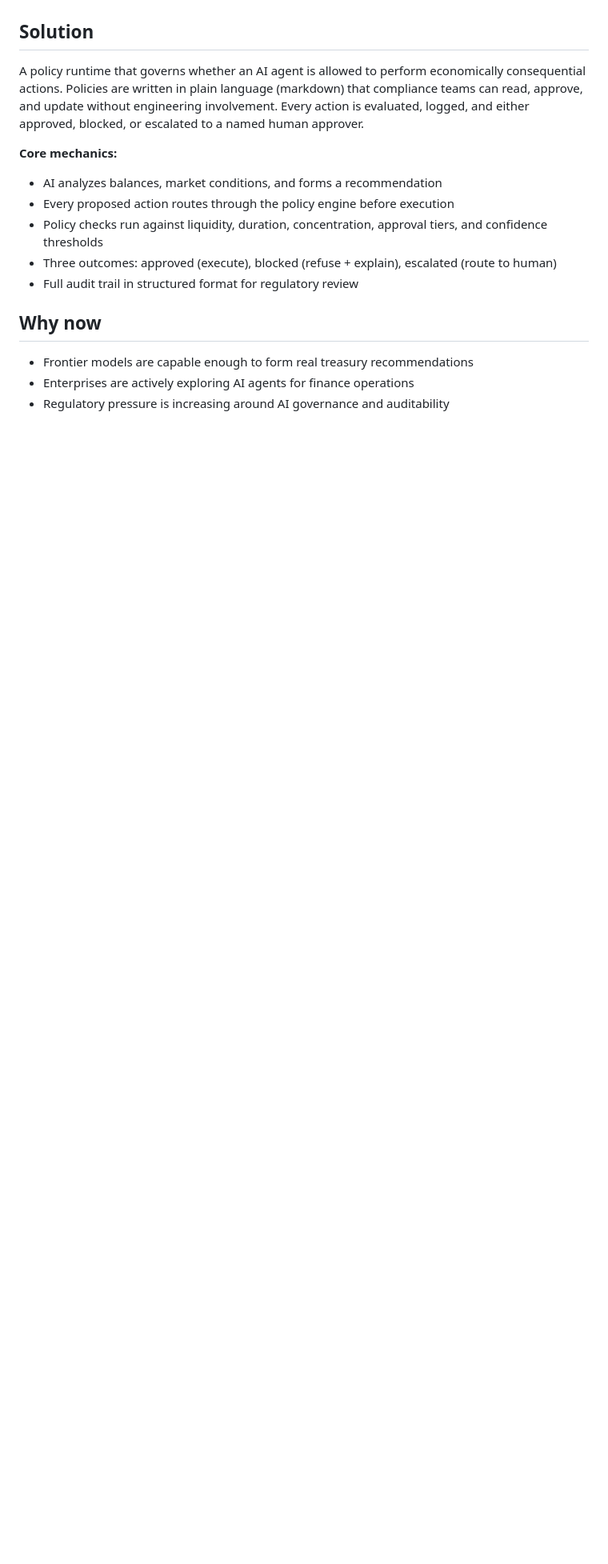
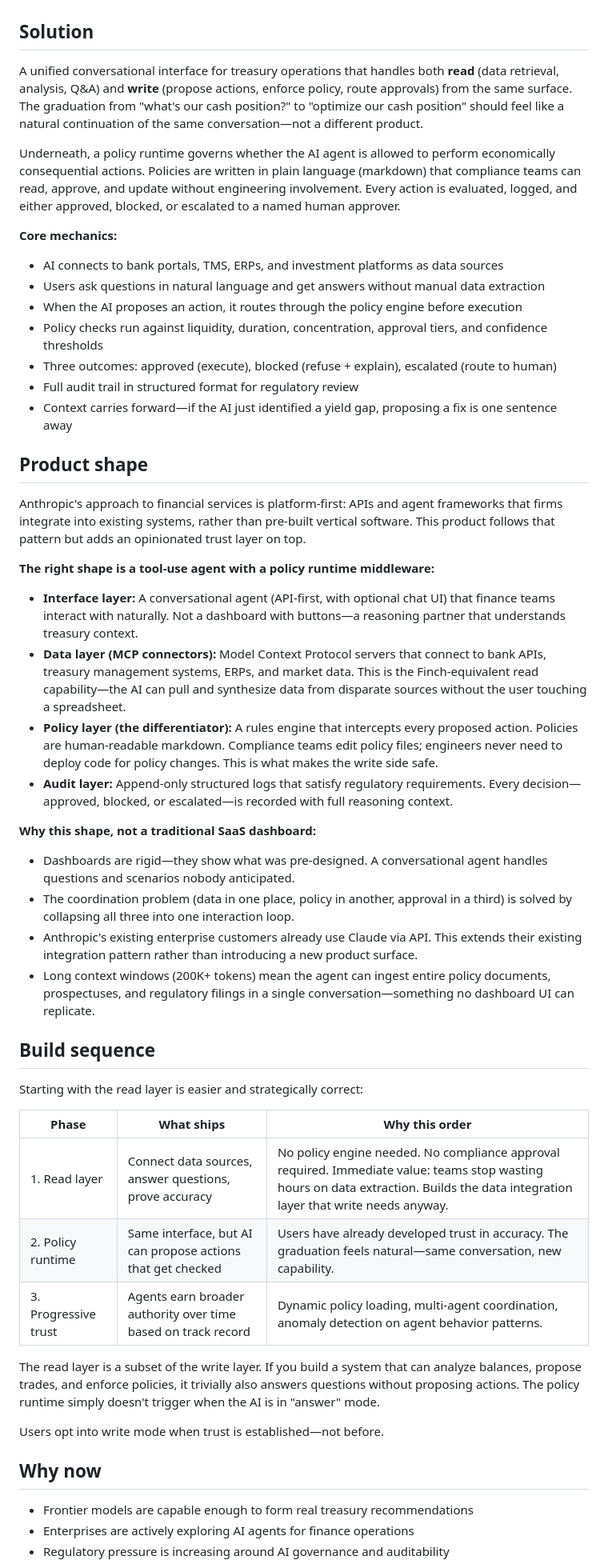
Before and after one commit to timothyglynn-personal/claude-policy-runtime, a Markdown page: PRD.md, the part around one of its changes. Shown at 80% size. Drawn GitHub-style; blank space fills up the shorter version.

Commit message:
Expand PRD with product shape, build sequence, and read/write strategy
Co-Authored-By: Claude <noreply@anthropic.com>
Committed-By-Agent: claude

```diff
--- a/PRD.md
+++ b/PRD.md
@@ -24,15 +26,51 @@ Models are becoming economically capable faster than enterprises can safely auth
 
 ## Solution
 
-A policy runtime that governs whether an AI agent is allowed to perform economically consequential actions. Policies are written in plain language (markdown) that compliance teams can read, approve, and update without engineering involvement. Every action is evaluated, logged, and either approved, blocked, or escalated to a named human approver.
+A unified conversational interface for treasury operations that handles both **read** (data retrieval, analysis, Q&A) and **write** (propose actions, enforce policy, route approvals) from the same surface. The graduation from "what's our cash position?" to "optimize our cash position" should feel like a natural continuation of the same conversation—not a different product.
+
+Underneath, a policy runtime governs whether the AI agent is allowed to perform economically consequential actions. Policies are written in plain language (markdown) that compliance teams can read, approve, and update without engineering involvement. Every action is evaluated, logged, and either approved, blocked, or escalated to a named human approver.
 
 **Core mechanics:**
 
-* AI analyzes balances, market conditions, and forms a recommendation
-* Every proposed action routes through the policy engine before execution
+* AI connects to bank portals, TMS, ERPs, and investment platforms as data sources
+* Users ask questions in natural language and get answers without manual data extraction
+* When the AI proposes an action, it routes through the policy engine before execution
 * Policy checks run against liquidity, duration, concentration, approval tiers, and confidence thresholds
 * Three outcomes: approved (execute), blocked (refuse + explain), escalated (route to human)
 * Full audit trail in structured format for regulatory review
+* Context carries forward—if the AI just identified a yield gap, proposing a fix is one sentence away
+
+## Product shape
+
+Anthropic's approach to financial services is platform-first: APIs and agent frameworks that firms integrate into existing systems, rather than pre-built vertical software. This product follows that pattern but adds an opinionated trust layer on top.
+
+**The right shape is a tool-use agent with a policy runtime middleware:**
+
+* **Interface layer:** A conversational agent (API-first, with optional chat UI) that finance teams interact with naturally. Not a dashboard with buttons—a reasoning partner that understands treasury context.
+* **Data layer (MCP connectors):** Model Context Protocol servers that connect to bank APIs, treasury management systems, ERPs, and market data. This is the Finch-equivalent read capability—the AI can pull and synthesize data from disparate sources without the user touching a spreadsheet.
+* **Policy layer (the differentiator):** A rules engine that intercepts every proposed action. Policies are human-readable markdown. Compliance teams edit policy files; engineers never need to deploy code for policy changes. This is what makes the write side safe.
+* **Audit layer:** Append-only structured logs that satisfy regulatory requirements. Every decision—approved, blocked, or escalated—is recorded with full reasoning context.
+
+**Why this shape, not a traditional SaaS dashboard:**
+
+* Dashboards are rigid—they show what was pre-designed. A conversational agent handles questions and scenarios nobody anticipated.
+* The coordination problem (data in one place, policy in another, approval in a third) is solved by collapsing all three into one interaction loop.
+* Anthropic's existing enterprise customers already use Claude via API. This extends their existing integration pattern rather than introducing a new product surface.
+* Long context windows (200K+ tokens) mean the agent can ingest entire policy documents, prospectuses, and regulatory filings in a single conversation—something no dashboard UI can replicate.
+
+## Build sequence
+
+Starting with the read layer is easier and strategically correct:
+
+| Phase | What ships | Why this order |
+|-------|-----------|----------------|
+| 1. Read layer | Connect data sources, answer questions, prove accuracy | No policy engine needed. No compliance approval required. Immediate value: teams stop wasting hours on data extraction. Builds the data integration layer that write needs anyway. |
+| 2. Policy runtime | Same interface, but AI can propose actions that get checked | Users have already developed trust in accuracy. The graduation feels natural—same conversation, new capability. |
+| 3. Progressive trust | Agents earn broader authority over time based on track record | Dynamic policy loading, multi-agent coordination, anomaly detection on agent behavior patterns. |
+
+The read layer is a subset of the write layer. If you build a system that can analyze balances, propose trades, and enforce policies, it trivially also answers questions without proposing actions. The policy runtime simply doesn't trigger when the AI is in "answer" mode.
+
+Users opt into write mode when trust is established—not before.
 
 ## Why now
 
```
Also changed, not shown: other parts of PRD.md (+5 -8 lines).
